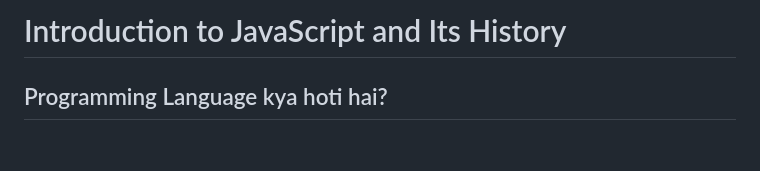
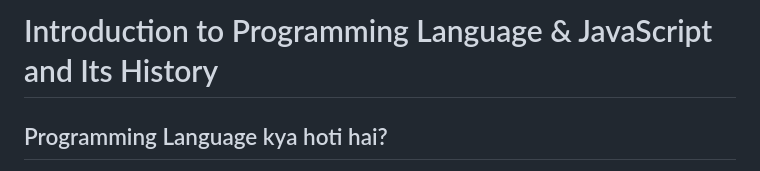
Before and after one commit to shazaib491/js-Tut, a Markdown page: README.md, the part around the change. Drawn GitHub-style; blank space fills up the shorter version.

Commit message:
Update README title to reflect programming context

```diff
--- a/README.md
+++ b/README.md
@@ -1,5 +1,5 @@
 
-# Introduction to JavaScript and Its History
+# Introduction to Programming  Language & JavaScript and Its History
 
 ## Programming Language kya hoti hai?
 
```
